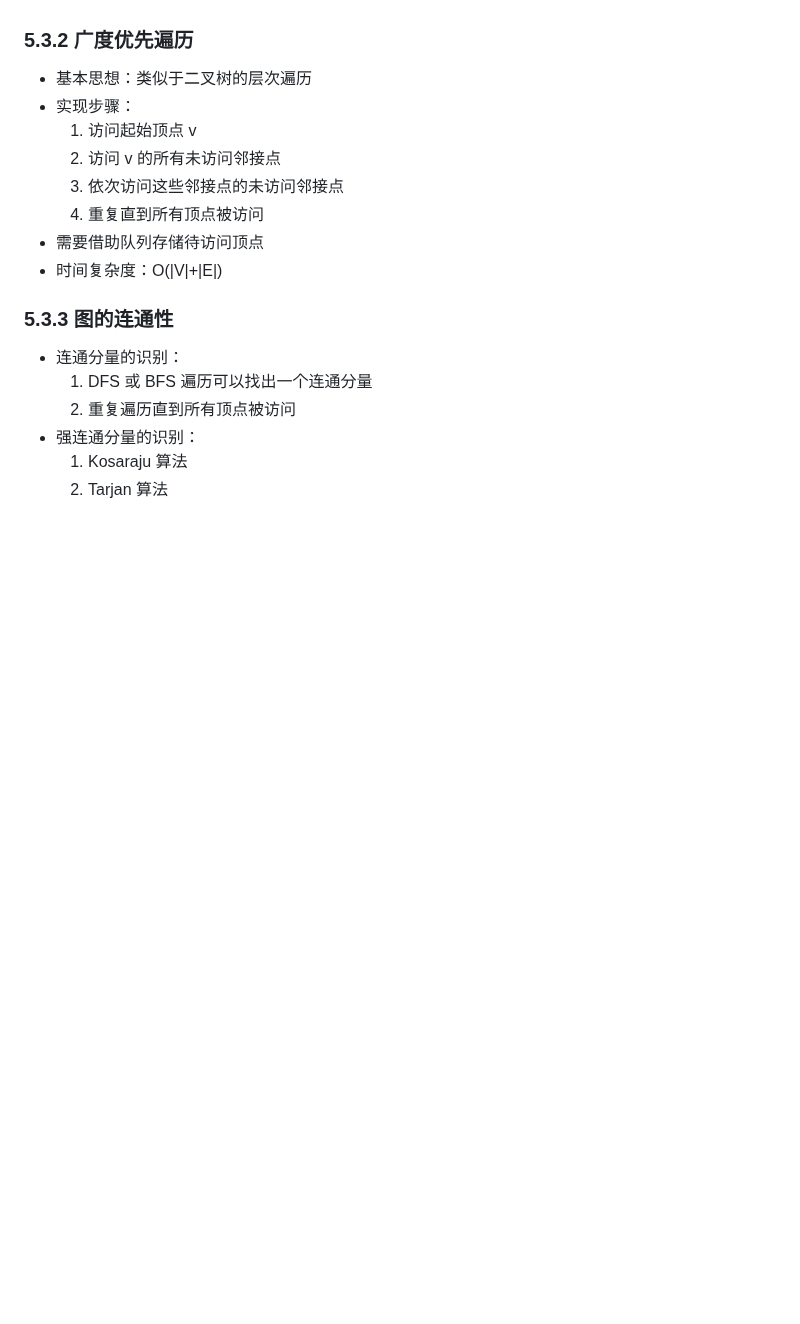
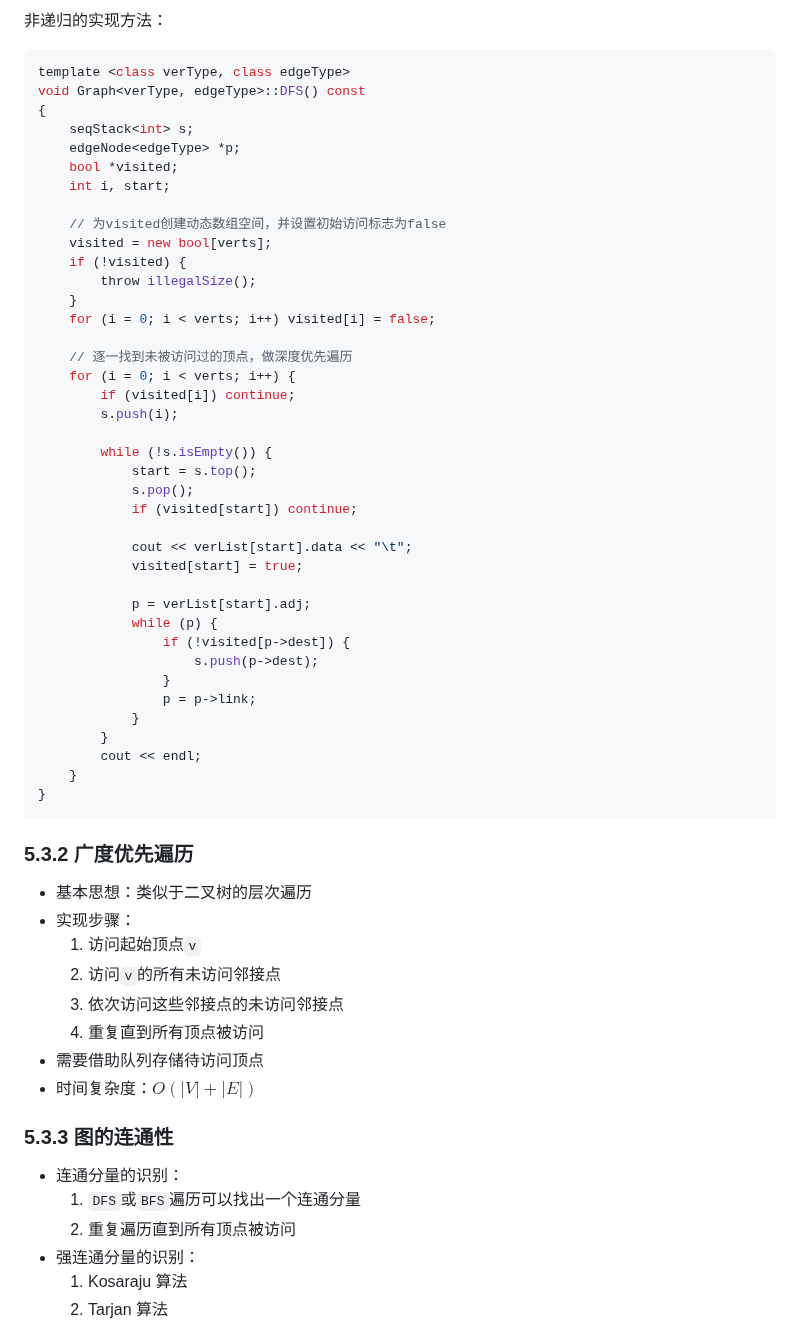
Before and after one commit to ukeSJTU/CS2602, a Markdown page: docs/Chapter5.md, the part around one of its changes. Rendered like a GitHub page; blank space fills up the shorter version.

````diff
--- a/docs/Chapter5.md
+++ b/docs/Chapter5.md
@@ -394,18 +294,62 @@ flowchart TB
+非递归的实现方法：
+
+```cpp
+template <class verType, class edgeType>
+void Graph<verType, edgeType>::DFS() const
+{
+    seqStack<int> s;
+    edgeNode<edgeType> *p;
+    bool *visited;
+    int i, start;
+
+    // 为visited创建动态数组空间，并设置初始访问标志为false
+    visited = new bool[verts];
+    if (!visited) {
+        throw illegalSize();
+    }
+    for (i = 0; i < verts; i++) visited[i] = false;
+
+    // 逐一找到未被访问过的顶点，做深度优先遍历
+    for (i = 0; i < verts; i++) {
+        if (visited[i]) continue;
+        s.push(i);
+
+        while (!s.isEmpty()) {
+            start = s.top();
+            s.pop();
+            if (visited[start]) continue;
+
+            cout << verList[start].data << "\t";
+            visited[start] = true;
+
+            p = verList[start].adj;
+            while (p) {
+                if (!visited[p->dest]) {
+                    s.push(p->dest);
+                }
+                p = p->link;
+            }
+        }
+        cout << endl;
+    }
+}
+```
+
 ### 5.3.2 广度优先遍历
 
 - 基本思想：类似于二叉树的层次遍历
 - 实现步骤：
-  1. 访问起始顶点 v
-  2. 访问 v 的所有未访问邻接点
+  1. 访问起始顶点`v`
+  2. 访问`v`的所有未访问邻接点
   3. 依次访问这些邻接点的未访问邻接点
   4. 重复直到所有顶点被访问
 - 需要借助队列存储待访问顶点
-- 时间复杂度：O(|V|+|E|)
+- 时间复杂度：$O(|V|+|E|)$
 
 ### 5.3.3 图的连通性
 
 - 连通分量的识别：
-  1. DFS 或 BFS 遍历可以找出一个连通分量
+  1. `DFS`或`BFS`遍历可以找出一个连通分量
   2. 重复遍历直到所有顶点被访问
 - 强连通分量的识别：
   1. Kosaraju 算法
````
Also changed, not shown: other parts of docs/Chapter5.md (+143 -157 lines).
